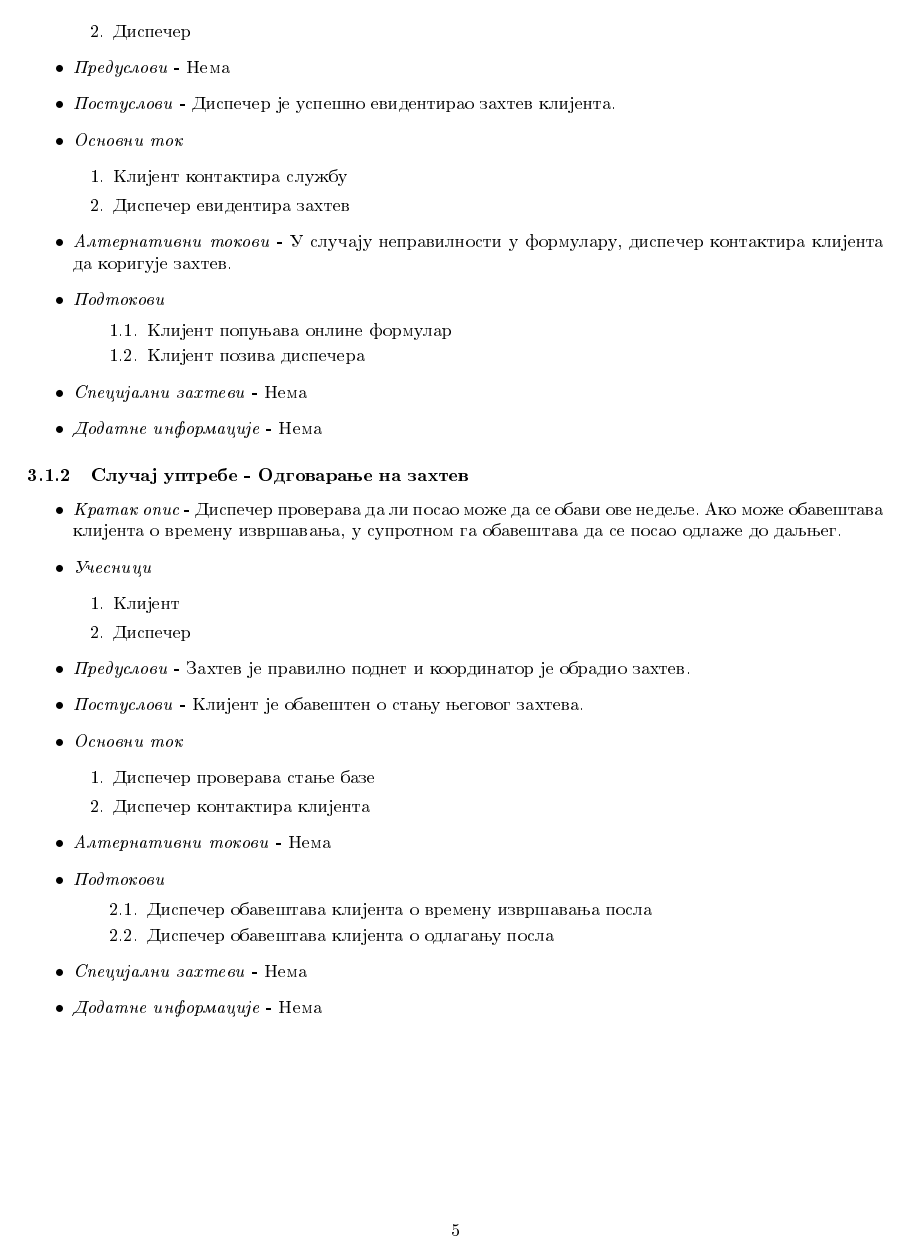
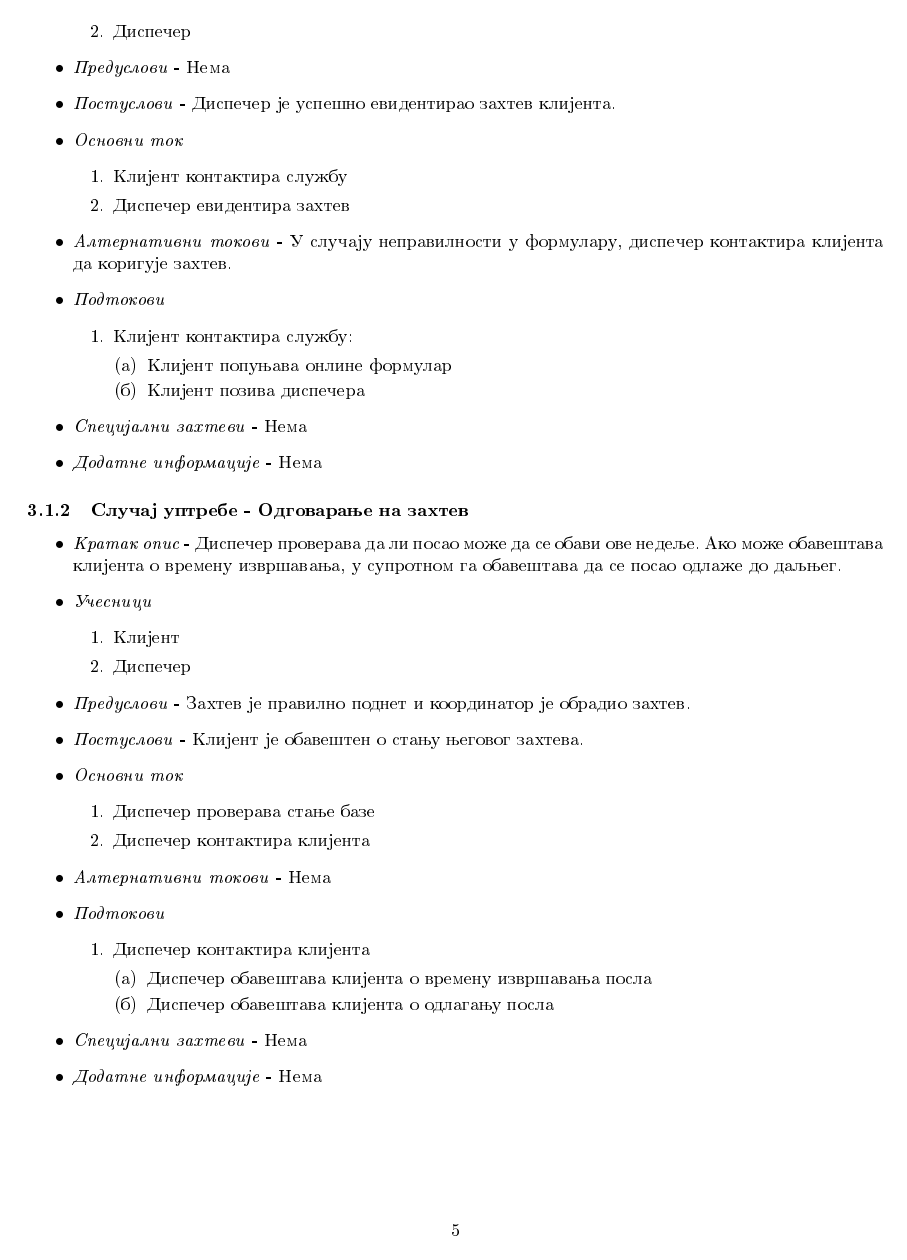
Before and after one commit to marijamijailovic/Iznosenje-smeca, a LaTeX document (IznosenjeSmeca.tex): page 5 of 9. Compiled offline with pdfLaTeX.

Commit message:
Detaljnije opisani neki slucajevi upotrebe

```diff
--- a/IznosenjeSmeca.tex
+++ b/IznosenjeSmeca.tex
@@ -1,8 +1,7 @@
 \documentclass[10 pt]{article}
 
-\usepackage[OT1, OT2]{fontenc}
-\newcommand{\Lat}{\fontencoding{OT1}\selectfont}
-\usepackage[english, serbian]{babel}
+\usepackage[OT2]{fontenc}
+\usepackage[serbian]{babel}
 \usepackage[top= 27mm, bottom=27mm, left=25mm, right=25mm]{geometry}
 \usepackage{amsmath}
 \usepackage{amssymb}
@@ -13,8 +12,8 @@
 \usepackage{subfig}
 \usepackage{hyperref}
 \usepackage{indentfirst}
-\usepackage{enumitem}
-\setlist[enumerate]{label*=\arabic*.}
+%\usepackage{enumitem}
+%\setlist[enumerate]{label*=\arabic*.}
 
 \renewcommand*\contentsname{Sadrzhaj:}
 \renewcommand{\figurename}{Slika}
@@ -135,9 +134,9 @@
 
 			\item \textit{Podtokovi}
 				\begin{enumerate}
-					%\item Klijent kontaktira sluzhbu:
+					\item Klijent kontaktira sluzhbu:
 					\begin{enumerate}
-						\setcounter{enumi}{1}
+						%\setcounter{enumi}{1}
 						\item Klijent popunjava online formular
 						\item Klijent poziva dispechera
 					\end{enumerate}
@@ -174,8 +173,9 @@
 
 		\item \textit{Podtokovi}
 		\begin{enumerate}
+				\item Dispecher kontaktira klijenta
 				\begin{enumerate}
-					\setcounter{enumi}{2}
+				%	\setcounter{enumi}{2}
 					\item Dispecher obaveshtava klijenta o vremenu izvrshavanja posla
 					\item Dispecher obaveshtava klijenta o odlaganju posla
 				\end{enumerate}
```
Also changed, not shown: IznosenjeSmeca.pdf, 8 other files.
